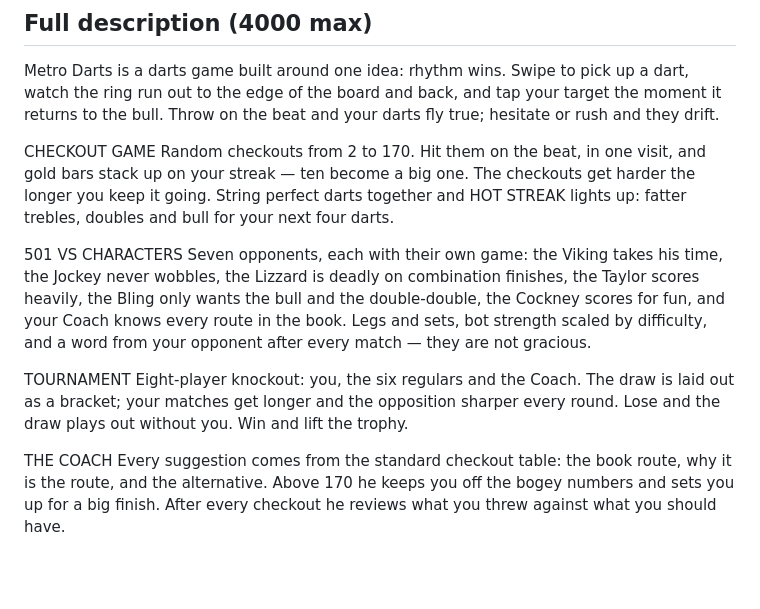
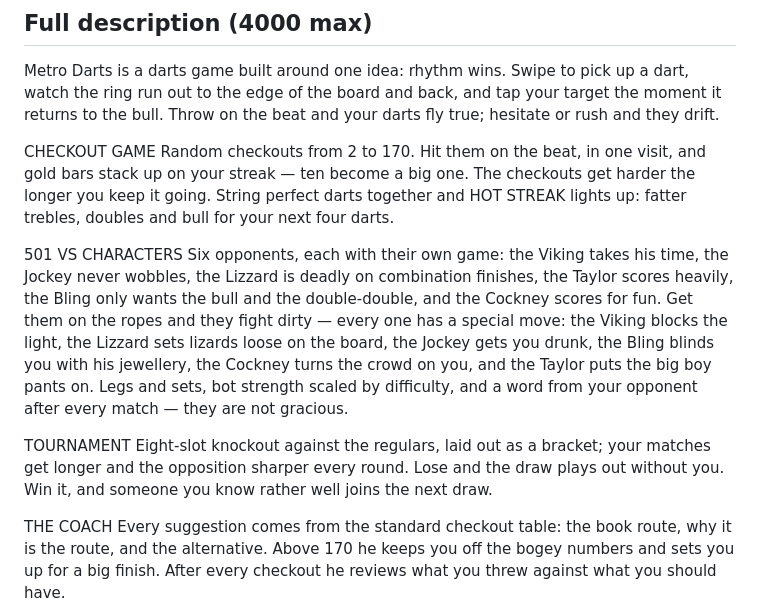
Before and after one commit to AronMakkai/darts-practice, a Markdown page: store/listing.md, the part around the change. Rendered like a GitHub page; blank space fills up the shorter version.

Commit message:
Store listing: special powers, six opponents, Coach as tournament secret
Co-Authored-By: Claude Opus 5.5 <noreply@anthropic.com>
Claude-Session: https://claude.ai/code/session_01LXskfT6ApTQNiCw6HFr1Pf

```diff
--- a/store/listing.md
+++ b/store/listing.md
@@ -13,10 +13,10 @@ CHECKOUT GAME
 Random checkouts from 2 to 170. Hit them on the beat, in one visit, and gold bars stack up on your streak — ten become a big one. The checkouts get harder the longer you keep it going. String perfect darts together and HOT STREAK lights up: fatter trebles, doubles and bull for your next four darts.
 
 501 VS CHARACTERS
-Seven opponents, each with their own game: the Viking takes his time, the Jockey never wobbles, the Lizzard is deadly on combination finishes, the Taylor scores heavily, the Bling only wants the bull and the double-double, the Cockney scores for fun, and your Coach knows every route in the book. Legs and sets, bot strength scaled by difficulty, and a word from your opponent after every match — they are not gracious.
+Six opponents, each with their own game: the Viking takes his time, the Jockey never wobbles, the Lizzard is deadly on combination finishes, the Taylor scores heavily, the Bling only wants the bull and the double-double, and the Cockney scores for fun. Get them on the ropes and they fight dirty — every one has a special move: the Viking blocks the light, the Lizzard sets lizards loose on the board, the Jockey gets you drunk, the Bling blinds you with his jewellery, the Cockney turns the crowd on you, and the Taylor puts the big boy pants on. Legs and sets, bot strength scaled by difficulty, and a word from your opponent after every match — they are not gracious.
 
 TOURNAMENT
-Eight-player knockout: you, the six regulars and the Coach. The draw is laid out as a bracket; your matches get longer and the opposition sharper every round. Lose and the draw plays out without you. Win and lift the trophy.
+Eight-slot knockout against the regulars, laid out as a bracket; your matches get longer and the opposition sharper every round. Lose and the draw plays out without you. Win it, and someone you know rather well joins the next draw.
 
 THE COACH
 Every suggestion comes from the standard checkout table: the book route, why it is the route, and the alternative. Above 170 he keeps you off the bogey numbers and sets you up for a big finish. After every checkout he reviews what you threw against what you should have.
```
